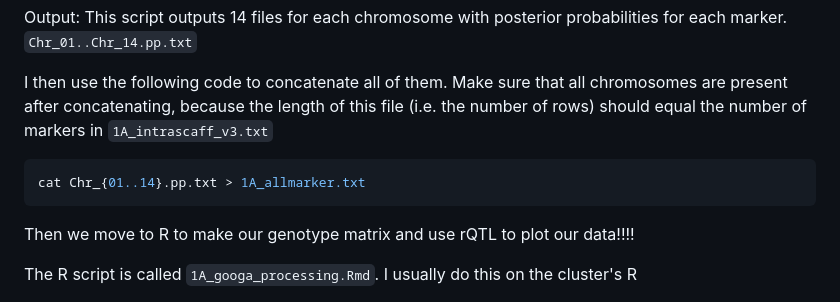
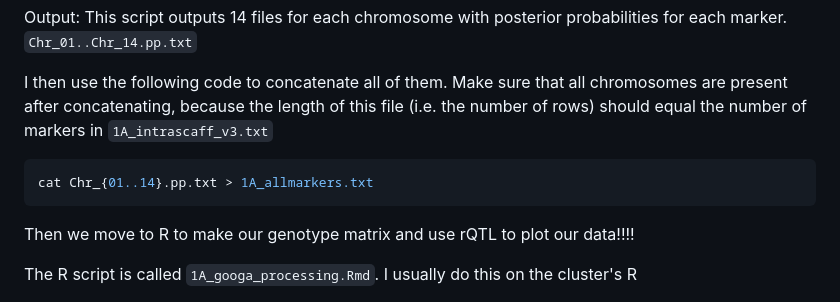
Before and after one commit to Hagar-Soliman/Segregation_Distortion_Mapping, a Markdown page: README.md, the part around the change. GitHub-like rendering.

````diff
--- a/README.md
+++ b/README.md
@@ -312,7 +312,7 @@ Output: This script outputs 14 files for each chromosome with posterior probabil
 
 I then use the following code to concatenate all of them. Make sure that all chromosomes are present after concatenating, because the length of this file (i.e. the number of rows) should equal the number of markers in `1A_intrascaff_v3.txt`
 ```bash
-cat Chr_{01..14}.pp.txt > 1A_allmarker.txt
+cat Chr_{01..14}.pp.txt > 1A_allmarkers.txt
 ```
 
 Then we move to R to make our genotype matrix and use rQTL to plot our data!!!!
````
